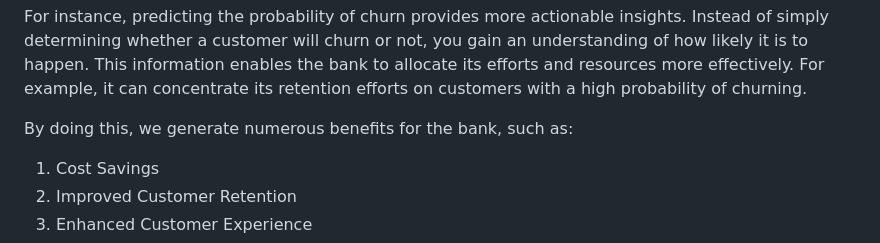
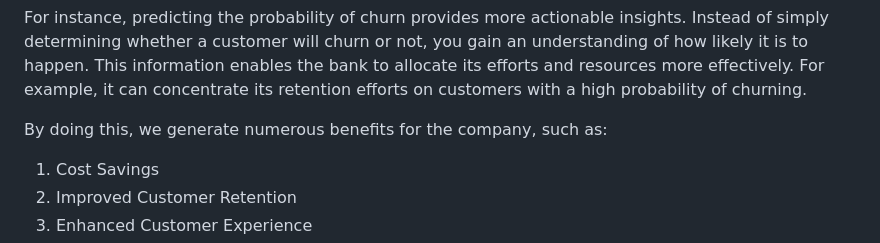
Before and after one commit to allmeidaapedro/Churn-Prediction-Credit-Card, a Markdown page: README.md, the part around the change. Rendered like a GitHub page.

```diff
--- a/README.md
+++ b/README.md
@@ -34,7 +34,7 @@ When deploying the model so that the bank can make predictions, the primary obje
 
 For instance, predicting the probability of churn provides more actionable insights. Instead of simply determining whether a customer will churn or not, you gain an understanding of how likely it is to happen. This information enables the bank to allocate its efforts and resources more effectively. For example, it can concentrate its retention efforts on customers with a high probability of churning.
 
-By doing this, we generate numerous benefits for the bank, such as:
+By doing this, we generate numerous benefits for the company, such as:
 
 1. Cost Savings
 2. Improved Customer Retention
```
